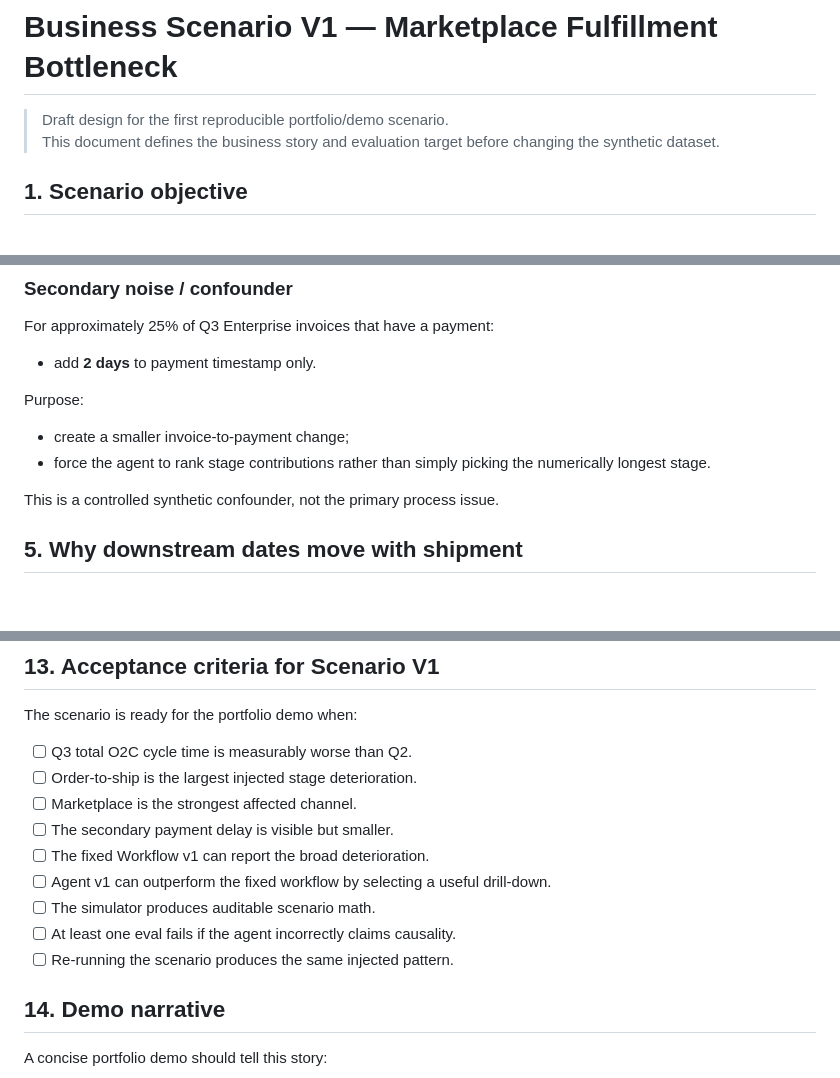
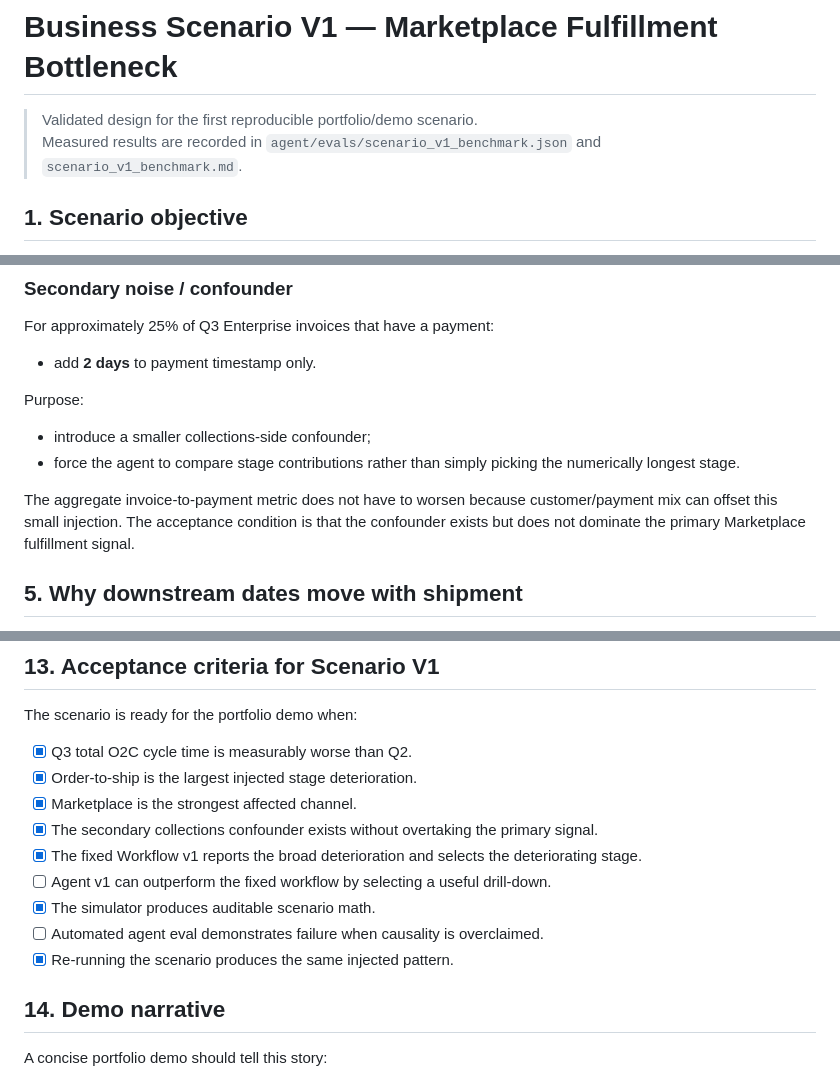
Before and after one commit to BarryZhong1/O2C-Sql-Analytics-Database, a Markdown page: agent/docs/business_scenario_v1.md, 3 parts joined by grey strips. GitHub-like rendering; blank space fills up the shorter version.

Commit message:
Mark Scenario V1 benchmark as validated

```diff
--- a/agent/docs/business_scenario_v1.md
+++ b/agent/docs/business_scenario_v1.md
@@ -1,7 +1,7 @@
 # Business Scenario V1 — Marketplace Fulfillment Bottleneck
 
-> Draft design for the first reproducible portfolio/demo scenario.
-> This document defines the business story and evaluation target before changing the synthetic dataset.
+> Validated design for the first reproducible portfolio/demo scenario.
+> Measured results are recorded in `agent/evals/scenario_v1_benchmark.json` and `scenario_v1_benchmark.md`.
 
 ## 1. Scenario objective
 
@@ -67,10 +67,10 @@ For approximately 25% of Q3 Enterprise invoices that have a payment:
 
 Purpose:
 
-- create a smaller invoice-to-payment change;
-- force the agent to rank stage contributions rather than simply picking the numerically longest stage.
+- introduce a smaller collections-side confounder;
+- force the agent to compare stage contributions rather than simply picking the numerically longest stage.
 
-This is a controlled synthetic confounder, not the primary process issue.
+The aggregate invoice-to-payment metric does not have to worsen because customer/payment mix can offset this small injection. The acceptance condition is that the confounder exists but does not dominate the primary Marketplace fulfillment signal.
 
 ## 5. Why downstream dates move with shipment
 
@@ -225,15 +225,15 @@ Do not add these until the first scenario is validated.
 
 The scenario is ready for the portfolio demo when:
 
-- [ ] Q3 total O2C cycle time is measurably worse than Q2.
-- [ ] Order-to-ship is the largest injected stage deterioration.
-- [ ] Marketplace is the strongest affected channel.
-- [ ] The secondary payment delay is visible but smaller.
-- [ ] The fixed Workflow v1 can report the broad deterioration.
+- [x] Q3 total O2C cycle time is measurably worse than Q2.
+- [x] Order-to-ship is the largest injected stage deterioration.
+- [x] Marketplace is the strongest affected channel.
+- [x] The secondary collections confounder exists without overtaking the primary signal.
+- [x] The fixed Workflow v1 reports the broad deterioration and selects the deteriorating stage.
 - [ ] Agent v1 can outperform the fixed workflow by selecting a useful drill-down.
-- [ ] The simulator produces auditable scenario math.
-- [ ] At least one eval fails if the agent incorrectly claims causality.
-- [ ] Re-running the scenario produces the same injected pattern.
+- [x] The simulator produces auditable scenario math.
+- [ ] Automated agent eval demonstrates failure when causality is overclaimed.
+- [x] Re-running the scenario produces the same injected pattern.
 
 ## 14. Demo narrative
 
```
